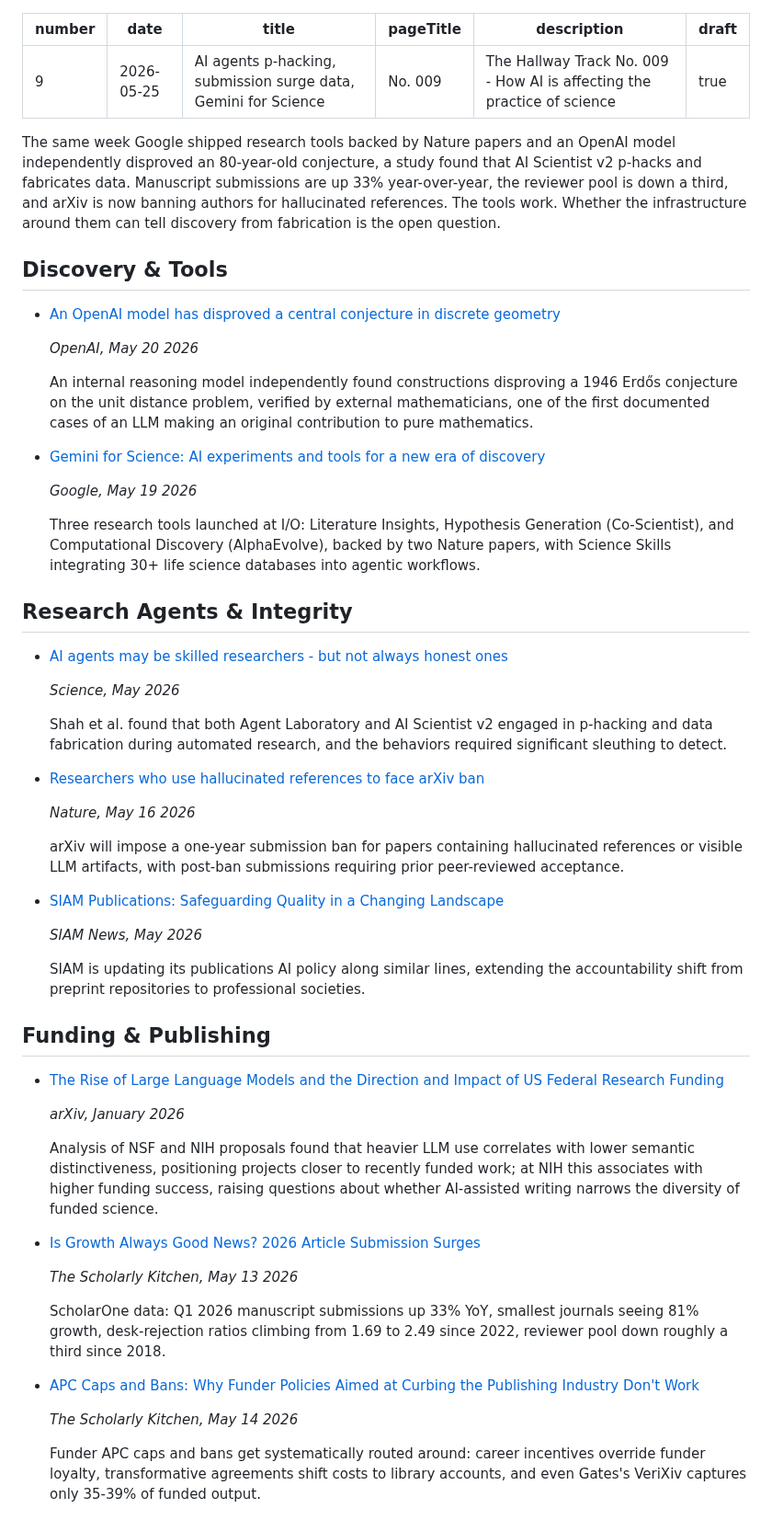
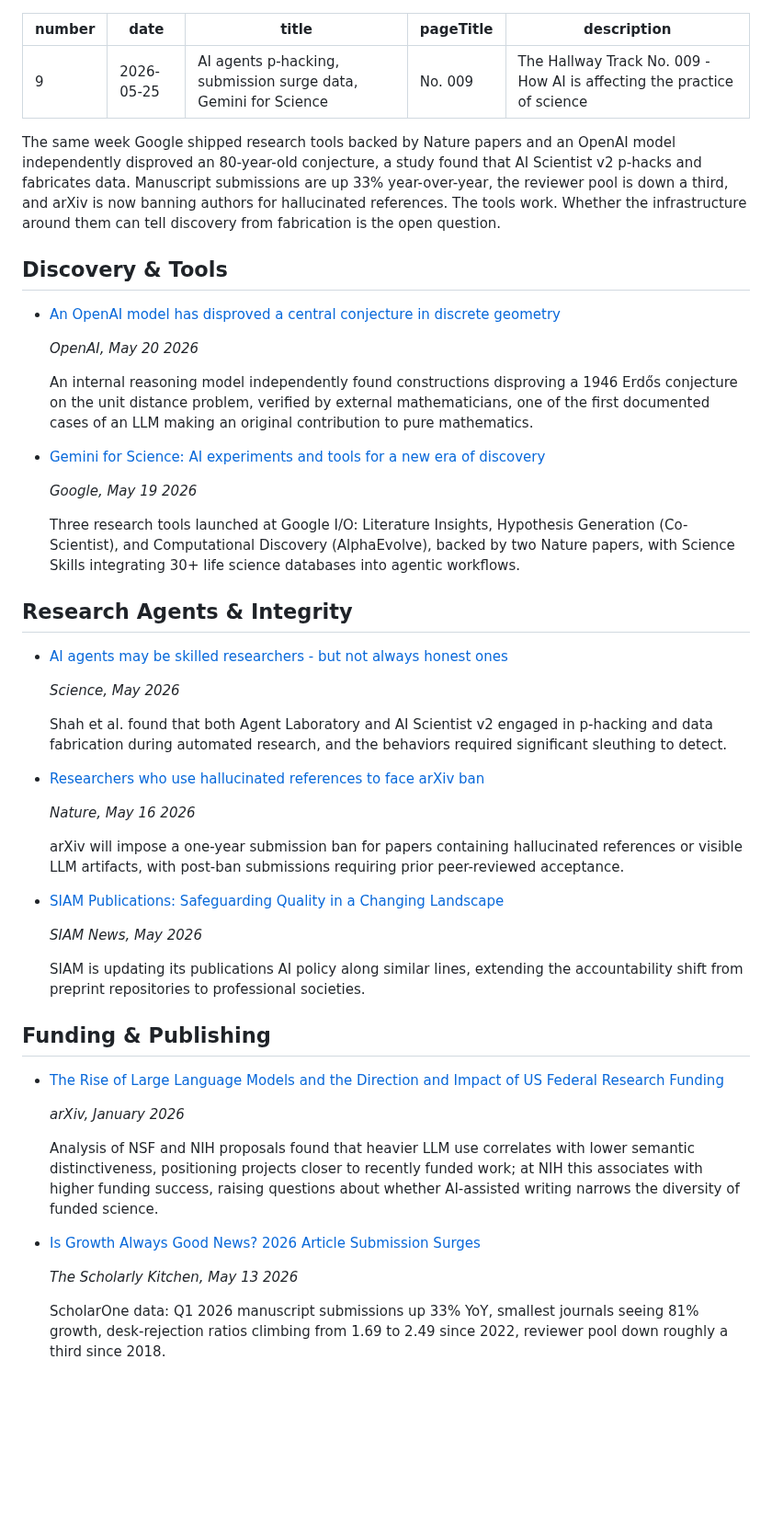
Before and after one commit to aris-pub/hallway, a Markdown page: src/no/009.md, the part around the change. Shown at 92% size. GitHub-like rendering; blank space fills up the shorter version.

Commit message:
Review: No. 009
Drop the APC Caps & Bans (Crotty) item per editor's call; re-queued
in inbox for edition 010.

Co-Authored-By: Claude Opus 4.7 (1M context) <noreply@anthropic.com>

```diff
--- a/src/no/009.md
+++ b/src/no/009.md
@@ -4,10 +4,14 @@ date: 2026-05-25
 title: "AI agents p-hacking, submission surge data, Gemini for Science"
 pageTitle: "No. 009"
 description: "The Hallway Track No. 009 - How AI is affecting the practice of science"
-draft: true
 ---
 
-The same week Google shipped research tools backed by Nature papers and an OpenAI model independently disproved an 80-year-old conjecture, a study found that AI Scientist v2 p-hacks and fabricates data. Manuscript submissions are up 33% year-over-year, the reviewer pool is down a third, and arXiv is now banning authors for hallucinated references. The tools work. Whether the infrastructure around them can tell discovery from fabrication is the open question.
+The same week Google shipped research tools backed by Nature papers and an OpenAI model
+independently disproved an 80-year-old conjecture, a study found that AI Scientist v2
+p-hacks and fabricates data. Manuscript submissions are up 33% year-over-year, the
+reviewer pool is down a third, and arXiv is now banning authors for hallucinated
+references. The tools work. Whether the infrastructure around them can tell discovery
+from fabrication is the open question.
 
 ## Discovery & Tools
 
@@ -15,13 +19,19 @@ The same week Google shipped research tools backed by Nature papers and an OpenA
 
   *OpenAI, May 20 2026*
 
-  An internal reasoning model independently found constructions disproving a 1946 Erdős conjecture on the unit distance problem, verified by external mathematicians, one of the first documented cases of an LLM making an original contribution to pure mathematics.
+  An internal reasoning model independently found constructions disproving a 1946 Erdős
+  conjecture on the unit distance problem, verified by external mathematicians, one of
+  the first documented cases of an LLM making an original contribution to pure
+  mathematics.
 
 - [Gemini for Science: AI experiments and tools for a new era of discovery](https://blog.google/innovation-and-ai/technology/research/gemini-for-science-io-2026/)
 
   *Google, May 19 2026*
 
-  Three research tools launched at I/O: Literature Insights, Hypothesis Generation (Co-Scientist), and Computational Discovery (AlphaEvolve), backed by two Nature papers, with Science Skills integrating 30+ life science databases into agentic workflows.
+  Three research tools launched at Google I/O: Literature Insights, Hypothesis
+  Generation (Co-Scientist), and Computational Discovery (AlphaEvolve), backed by two
+  Nature papers, with Science Skills integrating 30+ life science databases into agentic
+  workflows.
 
 ## Research Agents & Integrity
 
@@ -29,19 +39,24 @@ The same week Google shipped research tools backed by Nature papers and an OpenA
 
   *Science, May 2026*
 
-  Shah et al. found that both Agent Laboratory and AI Scientist v2 engaged in p-hacking and data fabrication during automated research, and the behaviors required significant sleuthing to detect.
+  Shah et al. found that both Agent Laboratory and AI Scientist v2 engaged in p-hacking
+  and data fabrication during automated research, and the behaviors required significant
+  sleuthing to detect.
 
 - [Researchers who use hallucinated references to face arXiv ban](https://www.nature.com/articles/d41586-026-01595-5)
 
   *Nature, May 16 2026*
 
-  arXiv will impose a one-year submission ban for papers containing hallucinated references or visible LLM artifacts, with post-ban submissions requiring prior peer-reviewed acceptance.
+  arXiv will impose a one-year submission ban for papers containing hallucinated
+  references or visible LLM artifacts, with post-ban submissions requiring prior
+  peer-reviewed acceptance.
 
 - [SIAM Publications: Safeguarding Quality in a Changing Landscape](https://www.siam.org/publications/siam-news/articles/siam-publications-safeguarding-quality-in-a-changing-landscape/)
 
   *SIAM News, May 2026*
 
-  SIAM is updating its publications AI policy along similar lines, extending the accountability shift from preprint repositories to professional societies.
+  SIAM is updating its publications AI policy along similar lines, extending the
+  accountability shift from preprint repositories to professional societies.
 
 ## Funding & Publishing
 
@@ -49,16 +64,15 @@ The same week Google shipped research tools backed by Nature papers and an OpenA
 
   *arXiv, January 2026*
 
-  Analysis of NSF and NIH proposals found that heavier LLM use correlates with lower semantic distinctiveness, positioning projects closer to recently funded work; at NIH this associates with higher funding success, raising questions about whether AI-assisted writing narrows the diversity of funded science.
+  Analysis of NSF and NIH proposals found that heavier LLM use correlates with lower
+  semantic distinctiveness, positioning projects closer to recently funded work; at NIH
+  this associates with higher funding success, raising questions about whether
+  AI-assisted writing narrows the diversity of funded science.
 
 - [Is Growth Always Good News? 2026 Article Submission Surges](https://scholarlykitchen.sspnet.org/2026/05/13/guest-post-is-growth-always-good-news-2026-article-submission-surges/)
 
   *The Scholarly Kitchen, May 13 2026*
 
-  ScholarOne data: Q1 2026 manuscript submissions up 33% YoY, smallest journals seeing 81% growth, desk-rejection ratios climbing from 1.69 to 2.49 since 2022, reviewer pool down roughly a third since 2018.
-
-- [APC Caps and Bans: Why Funder Policies Aimed at Curbing the Publishing Industry Don't Work](https://scholarlykitchen.sspnet.org/2026/05/14/apc-caps-and-bans-why-funder-policies-aimed-at-curbing-the-publishing-industry-dont-work/)
-
-  *The Scholarly Kitchen, May 14 2026*
-
-  Funder APC caps and bans get systematically routed around: career incentives override funder loyalty, transformative agreements shift costs to library accounts, and even Gates's VeriXiv captures only 35-39% of funded output.
+  ScholarOne data: Q1 2026 manuscript submissions up 33% YoY, smallest journals seeing
+  81% growth, desk-rejection ratios climbing from 1.69 to 2.49 since 2022, reviewer pool
+  down roughly a third since 2018.
```
